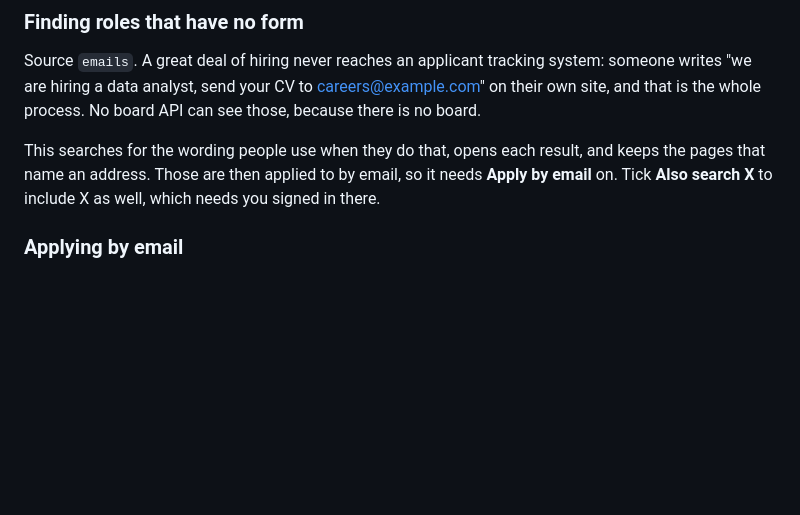
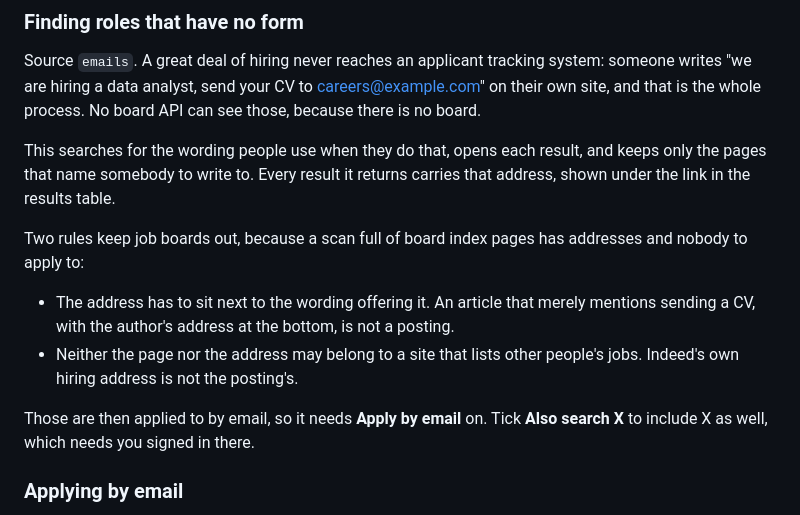
Before and after one commit to Akinleyejoshua/xapply, a Markdown page: README.md, the part around the change. Rendered like a GitHub page; blank space fills up the shorter version.

Commit message:
docs: clarify email application search rules and job board filtering in README

```diff
--- a/README.md
+++ b/README.md
@@ -557,9 +557,19 @@ their own site, and that is the whole process. No board API can see those, becau
 is no board.
 
 This searches for the wording people use when they do that, opens each result, and keeps
-the pages that name an address. Those are then applied to by email, so it needs **Apply
-by email** on. Tick **Also search X** to include X as well, which needs you signed in
-there.
+only the pages that name somebody to write to. Every result it returns carries that
+address, shown under the link in the results table.
+
+Two rules keep job boards out, because a scan full of board index pages has addresses
+and nobody to apply to:
+
+- The address has to sit next to the wording offering it. An article that merely
+  mentions sending a CV, with the author's address at the bottom, is not a posting.
+- Neither the page nor the address may belong to a site that lists other people's jobs.
+  Indeed's own hiring address is not the posting's.
+
+Those are then applied to by email, so it needs **Apply by email** on. Tick **Also
+search X** to include X as well, which needs you signed in there.
 
 ### Applying by email
 
```
